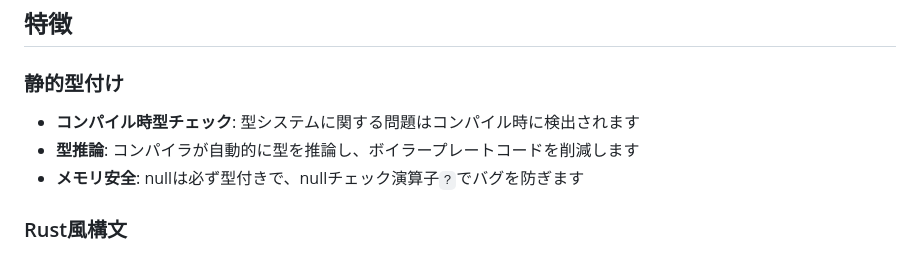
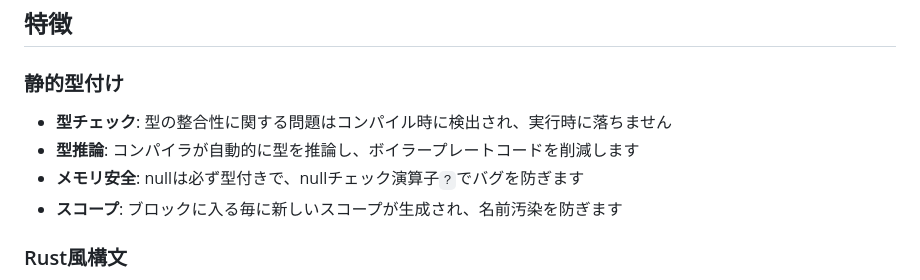
Before and after one commit to KajizukaTaichi/mystia, a Markdown page: README.md, the part around the change. Drawn GitHub-style.

```diff
--- a/README.md
+++ b/README.md
@@ -22,9 +22,10 @@ MystiaはWebAssembly (WASM)にコンパイルすることに特化して設計
 ## 特徴
 
 ### 静的型付け
-- **コンパイル時型チェック**: 型システムに関する問題はコンパイル時に検出されます
+- **型チェック**: 型の整合性に関する問題はコンパイル時に検出され、実行時に落ちません
 - **型推論**: コンパイラが自動的に型を推論し、ボイラープレートコードを削減します
 - **メモリ安全**: nullは必ず型付きで、nullチェック演算子`?`でバグを防ぎます
+- **スコープ**: ブロックに入る毎に新しいスコープが生成され、名前汚染を防ぎます
 
 ### Rust風構文
 - **馴染みやすい構文**: 構文はRustとOCaml, TypeScriptなどに影響を受けています
```
